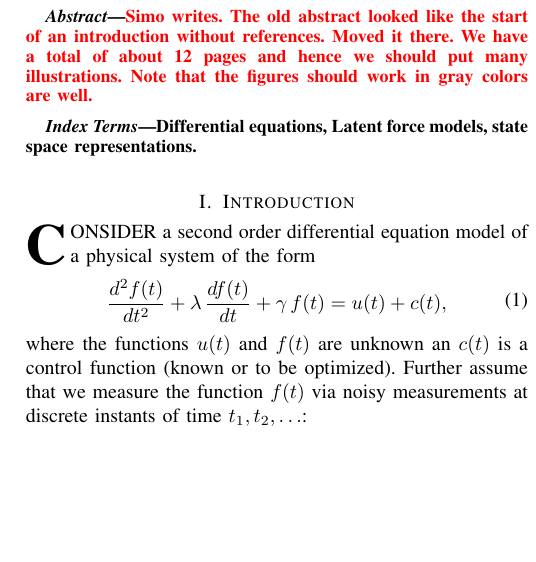
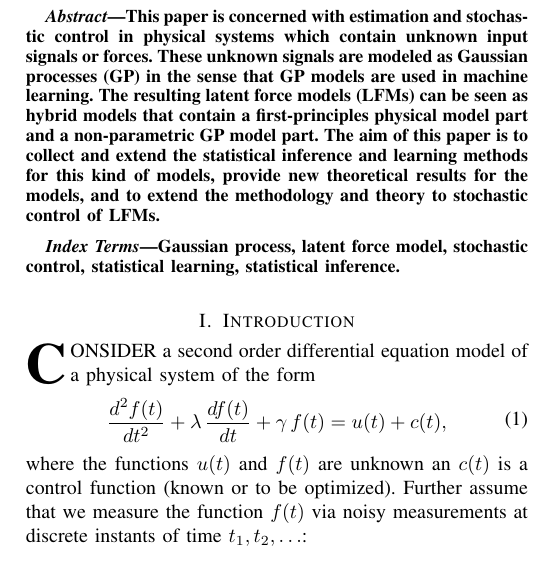
Before and after one commit to PabloAlvarado/reviewlfm, a LaTeX paper (reviewlfm.tex): part of one column of page 1 of 17, cut at the place of the change, the shorter picture padded with empty space. Compiled offline with pdfLaTeX.

Commit message:
Misc. edits and initial abstract

```diff
--- a/reviewlfm.tex
+++ b/reviewlfm.tex
@@ -448,14 +448,12 @@ Sheffield, UK S1 4DP}% <-this % stops a space
 % As a general rule, do not put math, special symbols or citations
 % in the abstract or keywords.
 \begin{abstract}
-\simo{Simo writes.}
-\simo{The old abstract looked like the start of an introduction without references. Moved it there.}
-\simo{We have a total of about 12 pages and hence we should put many illustrations. Note that the figures should work in gray colors are well.}
+This paper is concerned with estimation and stochastic control in physical systems which contain unknown input signals or forces. These unknown signals are modeled as Gaussian processes (GP) in the sense that GP models are used in machine learning. The resulting  latent force models (LFMs) can be seen as hybrid models that contain a first-principles physical model part and a non-parametric GP model part. The aim of this paper is to collect and extend the statistical inference and learning methods for this kind of models, provide new theoretical results for the models, and to extend the methodology and theory to stochastic control of LFMs.
 \end{abstract}
 
 % Note that keywords are not normally used for peerreview papers.
 \begin{IEEEkeywords}
-Differential equations, Latent force models, state space representations.
+Gaussian process, latent force model, stochastic control, statistical learning, statistical inference.
 \end{IEEEkeywords}
 
 
```
